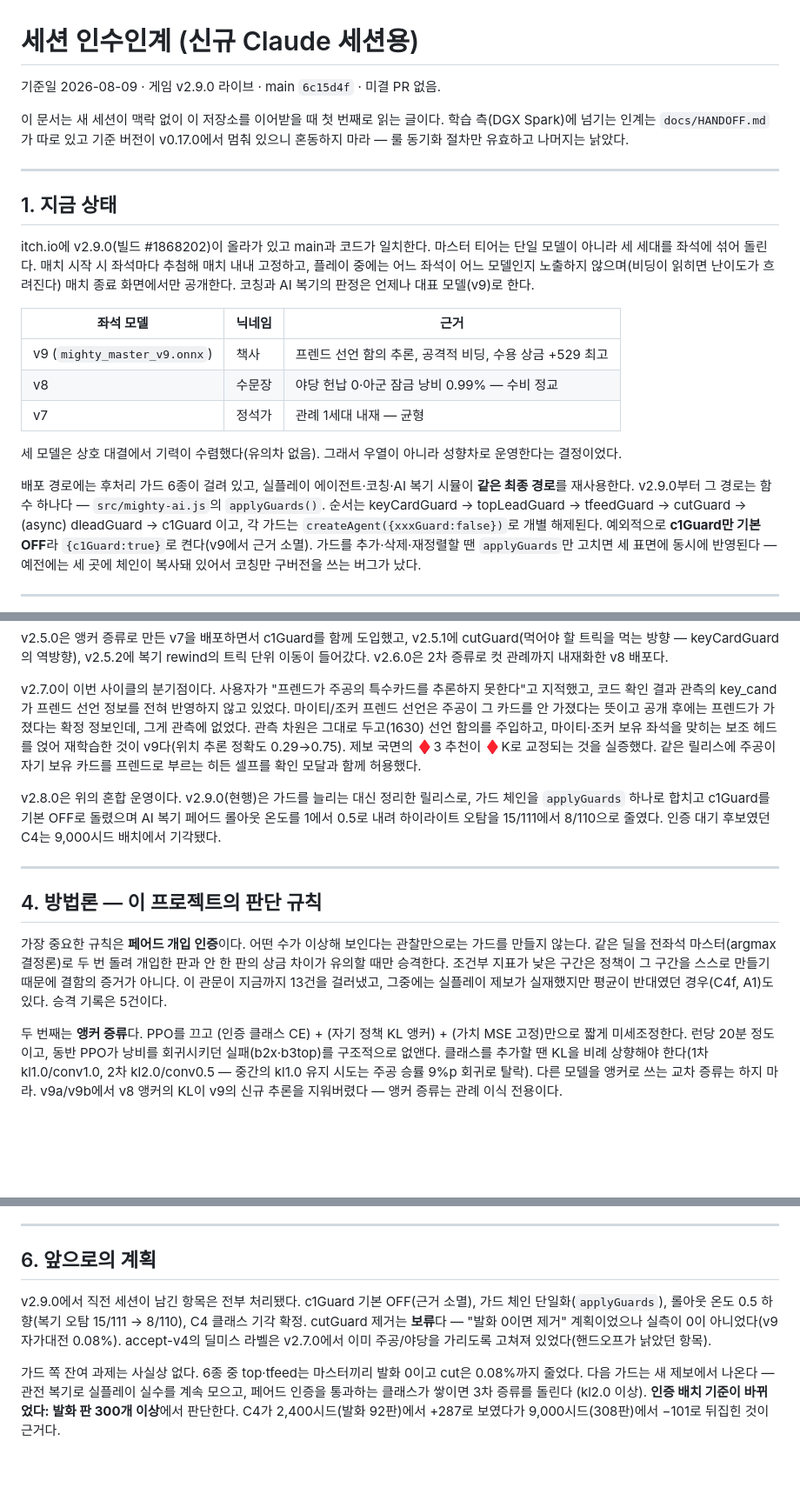
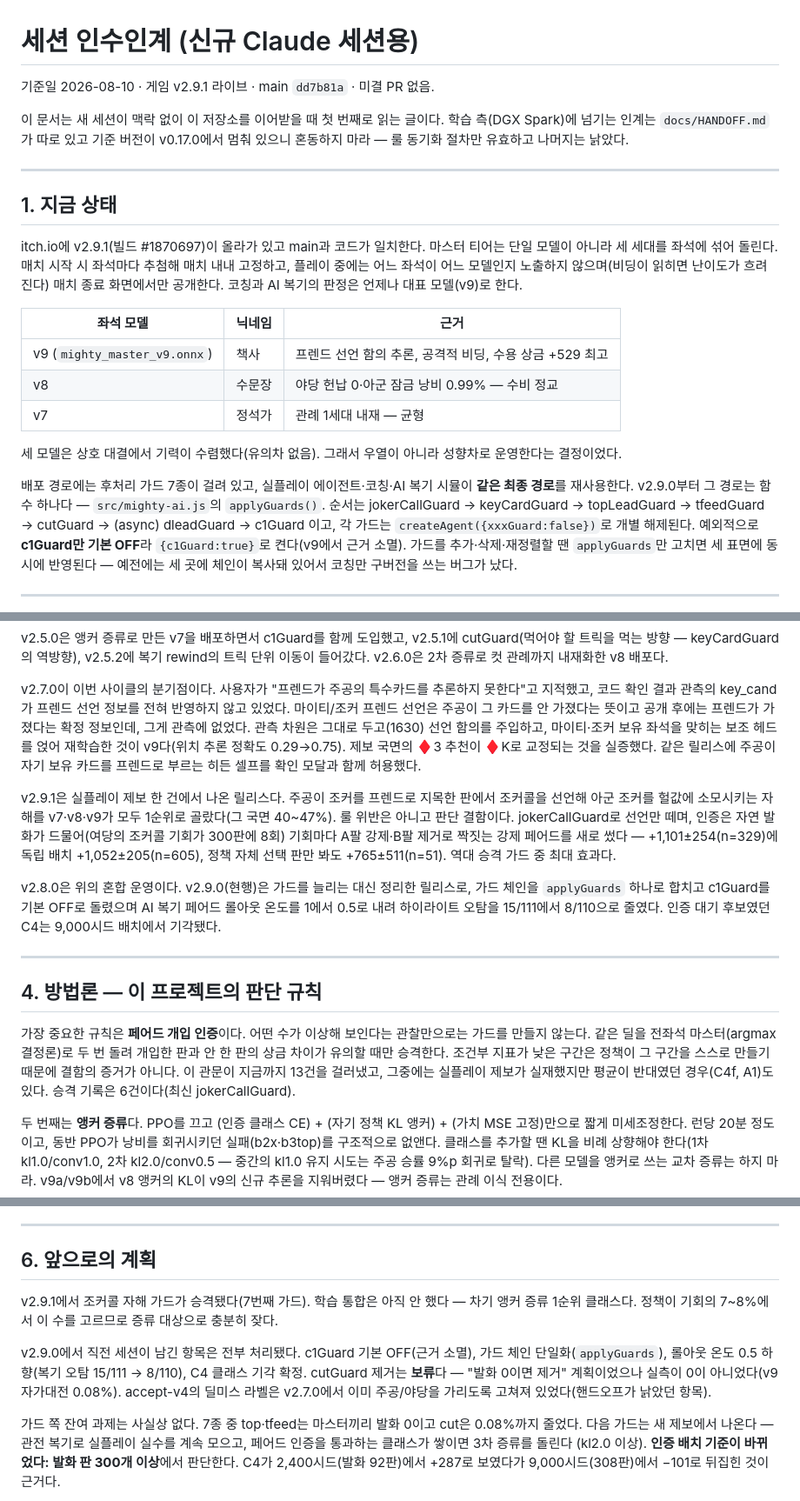
Before and after one commit to ntragic/mighty-web, a Markdown page: docs/SESSION-HANDOFF.md, 3 parts joined by grey strips. Shown at 87% size. Rendered like a GitHub page; blank space fills up the shorter version.

Commit message:
v2.9.1 itch 배포 반영 — 빌드 #1870697, 가드 7종
Co-Authored-By: Claude Opus 5 <noreply@anthropic.com>
Claude-Session: https://claude.ai/code/session_014JG6s8TEzn5Hirf34MA5yX

```diff
--- a/docs/SESSION-HANDOFF.md
+++ b/docs/SESSION-HANDOFF.md
@@ -1,6 +1,6 @@
 # 세션 인수인계 (신규 Claude 세션용)
 
-기준일 2026-08-09 · 게임 v2.9.0 라이브 · main `6c15d4f` · 미결 PR 없음.
+기준일 2026-08-10 · 게임 v2.9.1 라이브 · main `dd7b81a` · 미결 PR 없음.
 
 이 문서는 새 세션이 맥락 없이 이 저장소를 이어받을 때 첫 번째로 읽는 글이다.
 학습 측(DGX Spark)에 넘기는 인계는 `docs/HANDOFF.md`가 따로 있고 기준 버전이
@@ -11,7 +11,7 @@ v0.17.0에서 멈춰 있으니 혼동하지 마라 — 룰 동기화 절차만
 
 ## 1. 지금 상태
 
-itch.io에 v2.9.0(빌드 #1868202)이 올라가 있고 main과 코드가 일치한다.
+itch.io에 v2.9.1(빌드 #1870697)이 올라가 있고 main과 코드가 일치한다.
 마스터 티어는 단일 모델이 아니라 세 세대를 좌석에 섞어 돌린다. 매치 시작 시
 좌석마다 추첨해 매치 내내 고정하고, 플레이 중에는 어느 좌석이 어느 모델인지
 노출하지 않으며(비딩이 읽히면 난이도가 흐려진다) 매치 종료 화면에서만 공개한다.
@@ -26,9 +26,9 @@ itch.io에 v2.9.0(빌드 #1868202)이 올라가 있고 main과 코드가 일치
 세 모델은 상호 대결에서 기력이 수렴했다(유의차 없음). 그래서 우열이 아니라
 성향차로 운영한다는 결정이었다.
 
-배포 경로에는 후처리 가드 6종이 걸려 있고, 실플레이 에이전트·코칭·AI 복기
+배포 경로에는 후처리 가드 7종이 걸려 있고, 실플레이 에이전트·코칭·AI 복기
 시뮬이 **같은 최종 경로**를 재사용한다. v2.9.0부터 그 경로는 함수 하나다 —
-`src/mighty-ai.js`의 `applyGuards()`. 순서는 keyCardGuard → topLeadGuard →
+`src/mighty-ai.js`의 `applyGuards()`. 순서는 jokerCallGuard → keyCardGuard → topLeadGuard →
 tfeedGuard → cutGuard → (async) dleadGuard → c1Guard 이고, 각 가드는
 `createAgent({xxxGuard:false})`로 개별 해제된다. 예외적으로 **c1Guard만 기본
 OFF**라 `{c1Guard:true}`로 켠다(v9에서 근거 소멸). 가드를 추가·삭제·재정렬할
@@ -72,6 +72,14 @@ v2.7.0이 이번 사이클의 분기점이다. 사용자가 "프렌드가 주공
 ♦3 추천이 ♦K로 교정되는 것을 실증했다. 같은 릴리스에 주공이 자기 보유 카드를
 프렌드로 부르는 히든 셀프를 확인 모달과 함께 허용했다.
 
+v2.9.1은 실플레이 제보 한 건에서 나온 릴리스다. 주공이 조커를 프렌드로 지목한
+판에서 조커콜을 선언해 아군 조커를 헐값에 소모시키는 자해를 v7·v8·v9가 모두
+1순위로 골랐다(그 국면 40~47%). 룰 위반은 아니고 판단 결함이다. jokerCallGuard로
+선언만 떼며, 인증은 자연 발화가 드물어(여당의 조커콜 기회가 300판에 8회) 기회마다
+A팔 강제·B팔 제거로 짝짓는 강제 페어드를 새로 썼다 — +1,101±254(n=329)에
+독립 배치 +1,052±205(n=605), 정책 자체 선택 판만 봐도 +765±511(n=51). 역대 승격
+가드 중 최대 효과다.
+
 v2.8.0은 위의 혼합 운영이다. v2.9.0(현행)은 가드를 늘리는 대신 정리한 릴리스로,
 가드 체인을 `applyGuards` 하나로 합치고 c1Guard를 기본 OFF로 돌렸으며 AI 복기
 페어드 롤아웃 온도를 1에서 0.5로 내려 하이라이트 오탐을 15/111에서 8/110으로
@@ -86,7 +94,7 @@ v2.8.0은 위의 혼합 운영이다. v2.9.0(현행)은 가드를 늘리는 대
 개입한 판과 안 한 판의 상금 차이가 유의할 때만 승격한다. 조건부 지표가 낮은
 구간은 정책이 그 구간을 스스로 만들기 때문에 결함의 증거가 아니다. 이 관문이
 지금까지 13건을 걸러냈고, 그중에는 실플레이 제보가 실재했지만 평균이 반대였던
-경우(C4f, A1)도 있다. 승격 기록은 5건이다.
+경우(C4f, A1)도 있다. 승격 기록은 6건이다(최신 jokerCallGuard).
 
 두 번째는 **앵커 증류**다. PPO를 끄고 (인증 클래스 CE) + (자기 정책 KL 앵커) +
 (가치 MSE 고정)만으로 짧게 미세조정한다. 런당 20분 정도이고, 동반 PPO가 낭비를
@@ -127,13 +135,17 @@ butler로 push한 뒤 status로 확인하는 순서다. `web/index.html`은 빌
 
 ## 6. 앞으로의 계획
 
+v2.9.1에서 조커콜 자해 가드가 승격됐다(7번째 가드). 학습 통합은 아직 안 했다 —
+차기 앵커 증류 1순위 클래스다. 정책이 기회의 7~8%에서 이 수를 고르므로 증류
+대상으로 충분히 잦다.
+
 v2.9.0에서 직전 세션이 남긴 항목은 전부 처리됐다. c1Guard 기본 OFF(근거 소멸),
 가드 체인 단일화(`applyGuards`), 롤아웃 온도 0.5 하향(복기 오탐 15/111 → 8/110),
 C4 클래스 기각 확정. cutGuard 제거는 **보류**다 — "발화 0이면 제거" 계획이었으나
 실측이 0이 아니었다(v9 자가대전 0.08%). accept-v4의 딜미스 라벨은 v2.7.0에서
 이미 주공/야당을 가리도록 고쳐져 있었다(핸드오프가 낡았던 항목).
 
-가드 쪽 잔여 과제는 사실상 없다. 6종 중 top·tfeed는 마스터끼리 발화 0이고
+가드 쪽 잔여 과제는 사실상 없다. 7종 중 top·tfeed는 마스터끼리 발화 0이고
 cut은 0.08%까지 줄었다. 다음 가드는 새 제보에서 나온다 — 관전 복기로 실플레이
 실수를 계속 모으고, 페어드 인증을 통과하는 클래스가 쌓이면 3차 증류를 돌린다
 (kl2.0 이상). **인증 배치 기준이 바뀌었다: 발화 판 300개 이상**에서 판단한다.
```
